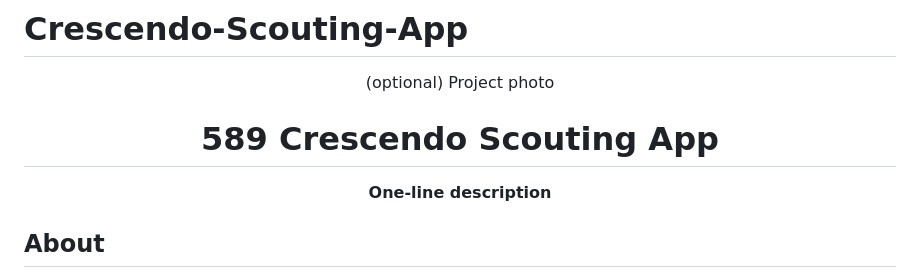
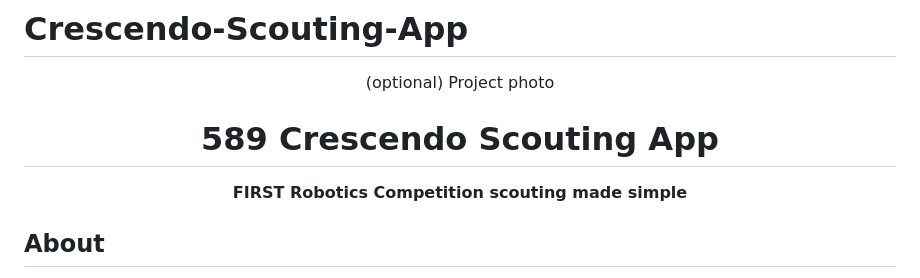
Before and after one commit to milkshake4life/Crescendo-Scouting-App, a Markdown page: README.md, the part around one of its changes. GitHub-like rendering.

```diff
--- a/README.md
+++ b/README.md
@@ -1,7 +1,7 @@
 # Crescendo-Scouting-App
 <div align="center">(optional) Project photo</div>
 <h1 align="center">589 Crescendo Scouting App</h1>
-<p align="center"><strong>One-line description</strong>
+<p align="center"><strong>FIRST Robotics Competition scouting made simple</strong>
 <br/>
 
 <h2>About</h2>
```
Also changed, not shown: other parts of README.md (+7 -5 lines).
